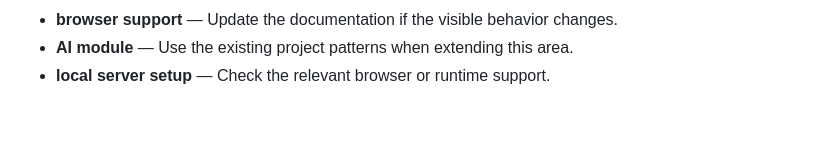
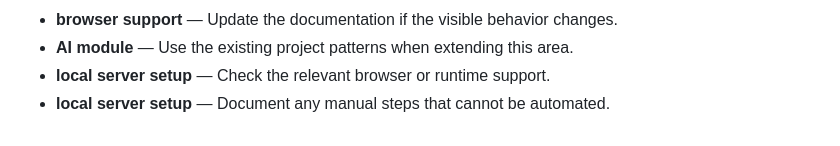
Before and after one commit to Sid2169/TicTac, a Markdown page: README.md, the part around the change. Rendered like a GitHub page.

Commit message:
Refine local server setup notes

```diff
--- a/README.md
+++ b/README.md
@@ -781,3 +781,4 @@ If you enjoyed this project, please consider giving it a ⭐!
 - **browser support** — Update the documentation if the visible behavior changes.
 - **AI module** — Use the existing project patterns when extending this area.
 - **local server setup** — Check the relevant browser or runtime support.
+- **local server setup** — Document any manual steps that cannot be automated.
```
